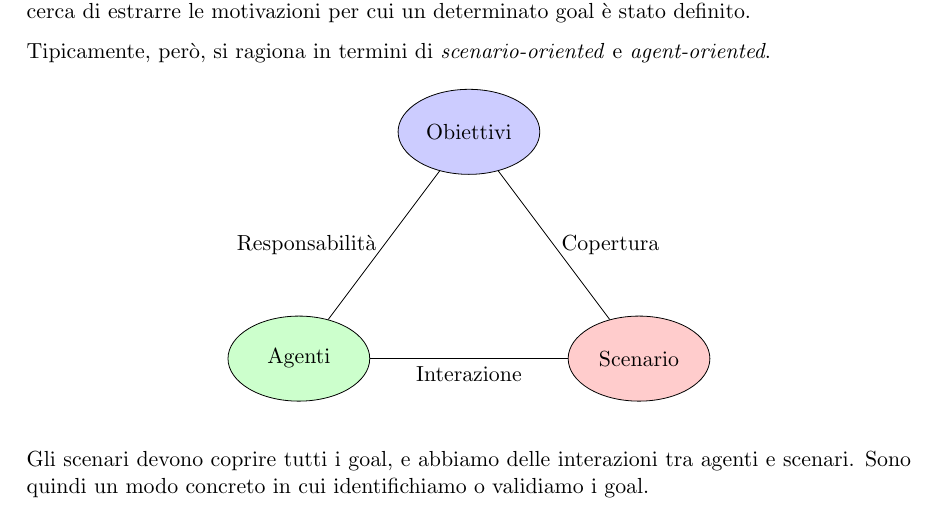
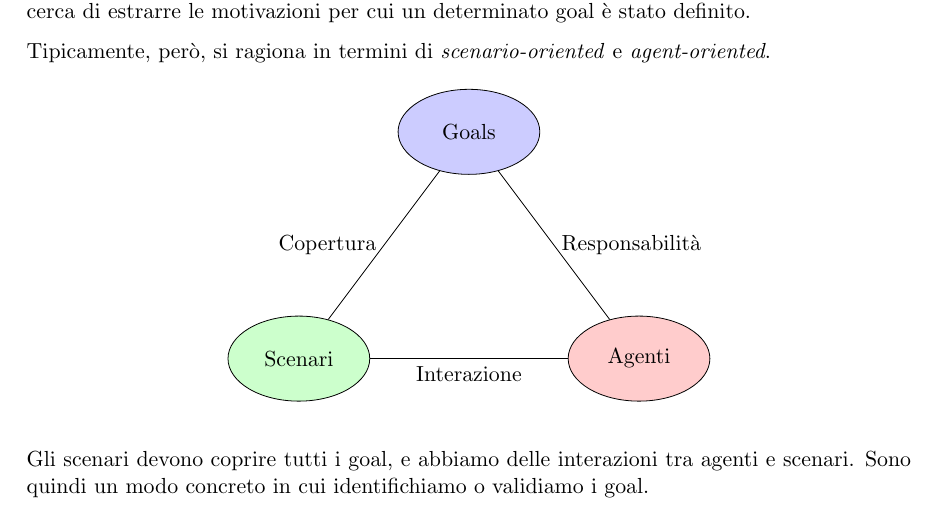
Before and after one commit to alessiogj/master-degree-computer-science, a LaTeX book (ingegneria_requisiti/ing_requisiti.tex, which reads ingegneria_requisiti/goal.tex): part of page 62 of 86, cut so that both start at the same text. Compiled offline with pdfLaTeX.

Commit message:
Ingegneria dei Requisiti: FIX metodologia scenario-oriented e agent-oriented

```diff
--- a/ingegneria_requisiti/goal.tex
+++ b/ingegneria_requisiti/goal.tex
@@ -149,13 +149,13 @@ Tipicamente, però, si ragiona in termini di \textit{scenario-oriented} e \texti
         \tikzset{oval node/.style={draw, ellipse, minimum width=2.5cm, minimum height=1.5cm, align=center, fill=#1}}
 
         % Creazione dei nodi
-        \node[oval node=blue!20] (A) at (0,3) {Obiettivi};
-        \node[oval node=green!20] (B) at (-3,-1) {Agenti};
-        \node[oval node=red!20] (C) at (3,-1) {Scenario};
+        \node[oval node=blue!20] (A) at (0,3) {Goals};
+        \node[oval node=green!20] (B) at (-3,-1) {Scenari};
+        \node[oval node=red!20] (C) at (3,-1) {Agenti};
 
         % Creazione degli archi con etichette
-        \draw (A) -- (B) node[midway, left] {Responsabilità};
-        \draw (A) -- (C) node[midway, right] {Copertura};
+        \draw (A) -- (B) node[midway, left] {Copertura};
+        \draw (A) -- (C) node[midway, right] {Responsabilità};
         \draw (B) -- (C) node[midway, below] {Interazione};
     \end{tikzpicture}
 \end{figure}
```
Also changed, not shown: ingegneria_requisiti/ing_requisiti.pdf.
